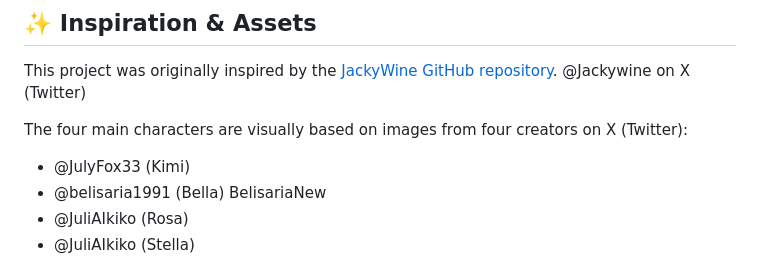
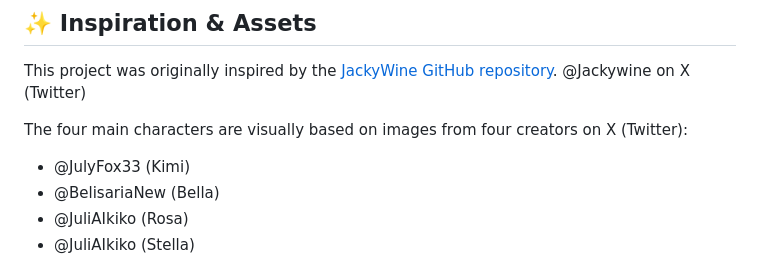
Before and after one commit to virtualkimi/virtual-kimi, a Markdown page: README.md, the part around the change. GitHub-like rendering.

```diff
--- a/README.md
+++ b/README.md
@@ -145,7 +145,7 @@ This project was originally inspired by the [JackyWine GitHub repository](https:
 The four main characters are visually based on images from four creators on X (Twitter):
 
 - @JulyFox33 (Kimi)
-- @belisaria1991 (Bella) BelisariaNew
+- @BelisariaNew (Bella)
 - @JuliAIkiko (Rosa)
 - @JuliAIkiko (Stella)
 
```
